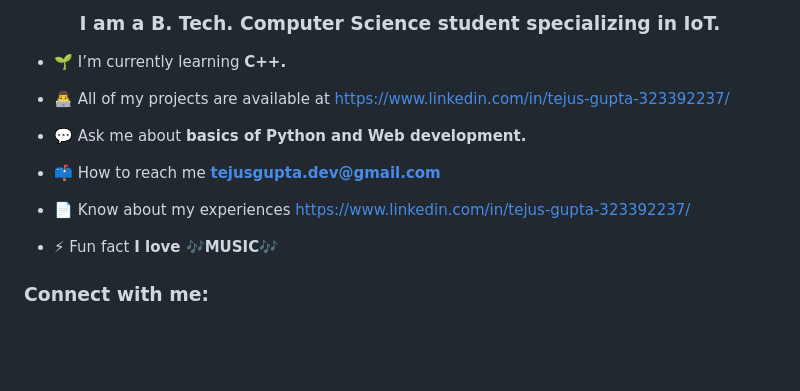
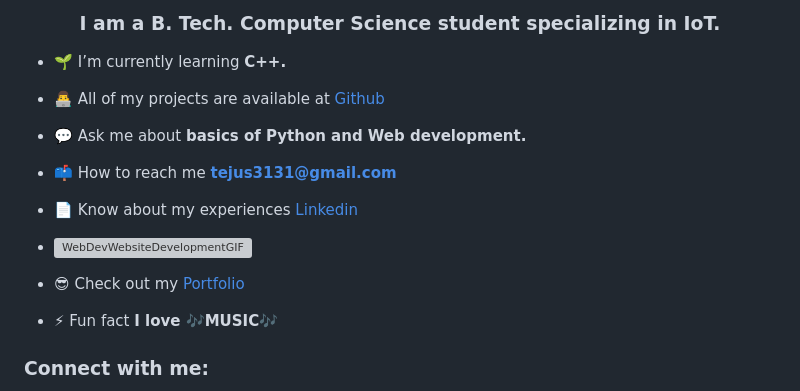
Before and after one commit to tejus3131/tejus3131, a Markdown page: README.md, the part around the change. GitHub-like rendering; blank space fills up the shorter version; grey boxes are pictures that could not be loaded.

```diff
--- a/README.md
+++ b/README.md
@@ -3,13 +3,17 @@
 
 - 🌱 I’m currently learning **C++.**
 
-- 👨‍💻 All of my projects are available at [https://www.linkedin.com/in/tejus-gupta-323392237/](https://www.linkedin.com/in/tejus-gupta-323392237/)
+- 👨‍💻 All of my projects are available at [Github](https://www.github.com/tejus3131/)
 
 - 💬 Ask me about **basics of Python and Web development.**
 
-- 📫 How to reach me **tejusgupta.dev@gmail.com**
+- 📫 How to reach me **tejus3131@gmail.com**
 
-- 📄 Know about my experiences [https://www.linkedin.com/in/tejus-gupta-323392237/](https://www.linkedin.com/in/tejus-gupta-323392237/)
+- 📄 Know about my experiences [Linkedin](https://www.linkedin.com/in/tejus-gupta-323392237/)
+
+- ![WebDevWebsiteDevelopmentGIF](https://github.com/tejus3131/tejus3131/assets/109463410/212da2f6-9ead-4d39-aa5f-4d6b50a97ba9)
+
+- 😎 Check out my [Portfolio](https://tejus3131.github.io)
 
 - ⚡ Fun fact **I love 🎶MUSIC🎶**
 
```
